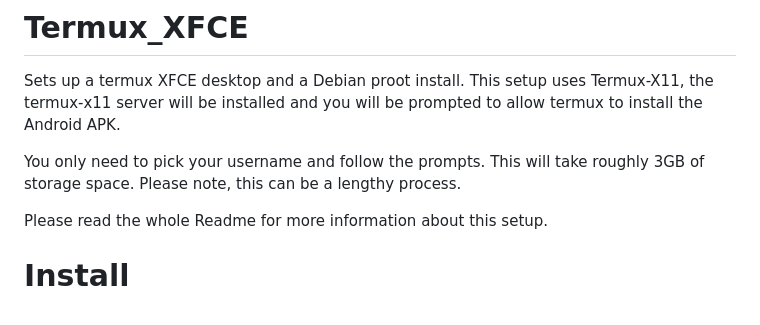
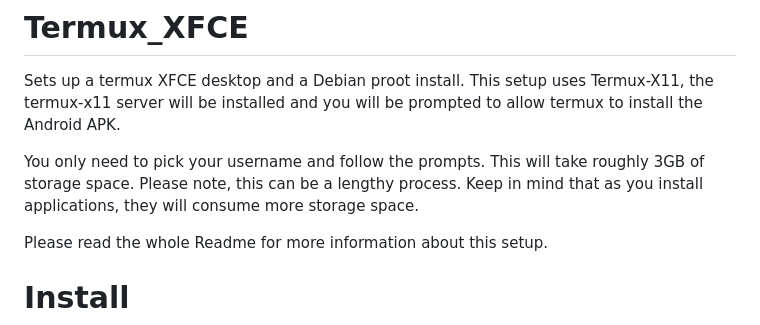
Before and after one commit to phoenixbyrd/Termux_XFCE, a Markdown page: README.md, the part around the change. GitHub-like rendering.

```diff
--- a/README.md
+++ b/README.md
@@ -2,7 +2,7 @@
 
 Sets up a termux XFCE desktop and a Debian proot install. This setup uses Termux-X11, the termux-x11 server will be installed and you will be prompted to allow termux to install the Android APK.
 
-You only need to pick your username and follow the prompts. This will take roughly 3GB of storage space. Please note, this can be a lengthy process.
+You only need to pick your username and follow the prompts. This will take roughly 3GB of storage space. Please note, this can be a lengthy process. Keep in mind that as you install applications, they will consume more storage space.
 
 Please read the whole Readme for more information about this setup.
 
```
